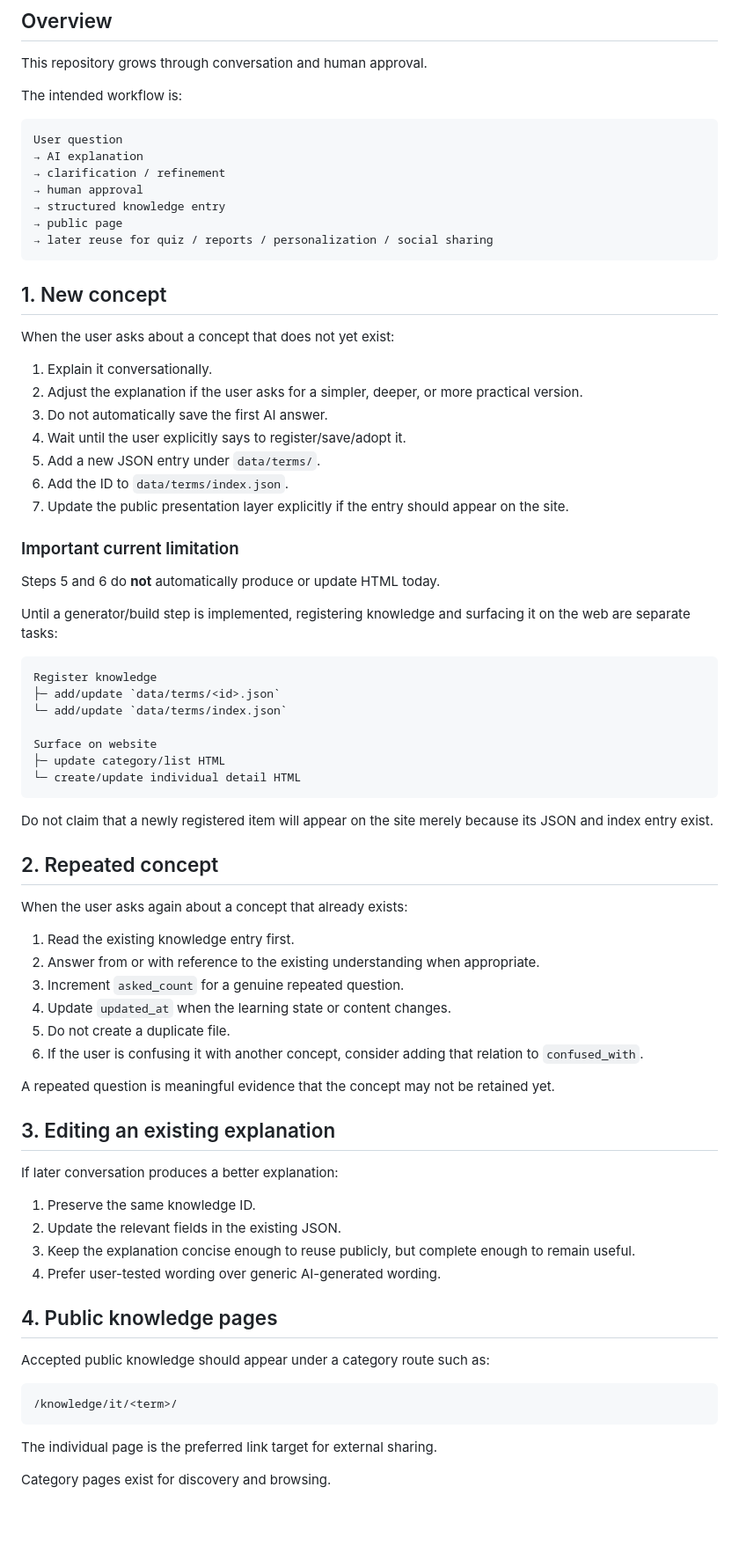
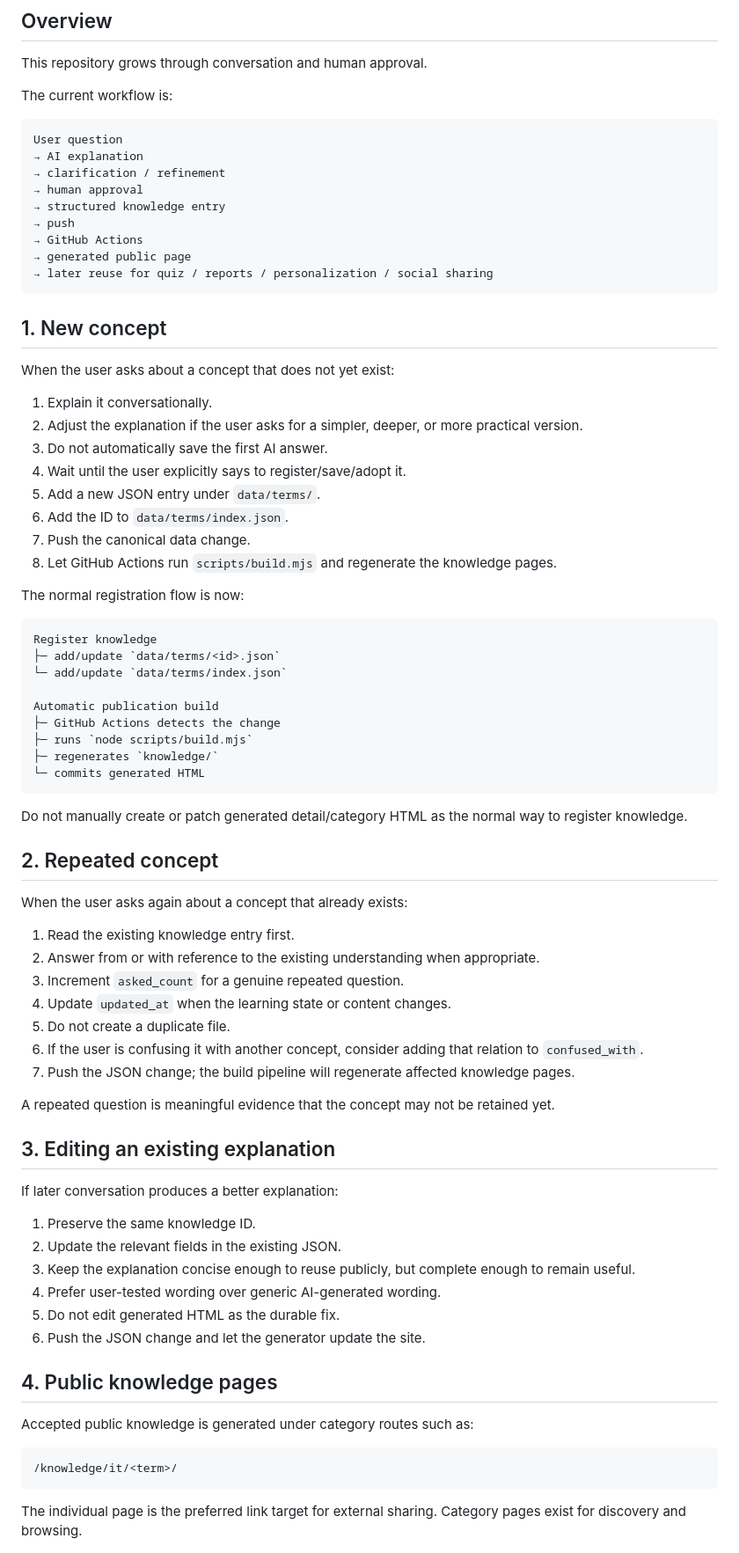
Before and after one commit to stellates/ignorance-driven-learning, a Markdown page: docs/workflow.md, the part around one of its changes. Shown at 88% size. GitHub-like rendering; blank space fills up the shorter version.

Commit message:
Update workflow for automatic page generation

````diff
--- a/docs/workflow.md
+++ b/docs/workflow.md
@@ -4,7 +4,7 @@
 
 This repository grows through conversation and human approval.
 
-The intended workflow is:
+The current workflow is:
 
 ```text
 User question
@@ -12,7 +12,9 @@ User question
 → clarification / refinement
 → human approval
 → structured knowledge entry
-→ public page
+→ push
+→ GitHub Actions
+→ generated public page
 → later reuse for quiz / reports / personalization / social sharing
 ```
 
@@ -26,25 +28,24 @@ When the user asks about a concept that does not yet exist:
 4. Wait until the user explicitly says to register/save/adopt it.
 5. Add a new JSON entry under `data/terms/`.
 6. Add the ID to `data/terms/index.json`.
-7. Update the public presentation layer explicitly if the entry should appear on the site.
+7. Push the canonical data change.
+8. Let GitHub Actions run `scripts/build.mjs` and regenerate the knowledge pages.
 
-### Important current limitation
-
-Steps 5 and 6 do **not** automatically produce or update HTML today.
-
-Until a generator/build step is implemented, registering knowledge and surfacing it on the web are separate tasks:
+The normal registration flow is now:
 
 ```text
 Register knowledge
 ├─ add/update `data/terms/<id>.json`
 └─ add/update `data/terms/index.json`
 
-Surface on website
-├─ update category/list HTML
-└─ create/update individual detail HTML
+Automatic publication build
+├─ GitHub Actions detects the change
+├─ runs `node scripts/build.mjs`
+├─ regenerates `knowledge/`
+└─ commits generated HTML
 ```
 
-Do not claim that a newly registered item will appear on the site merely because its JSON and index entry exist.
+Do not manually create or patch generated detail/category HTML as the normal way to register knowledge.
 
 ## 2. Repeated concept
 
@@ -56,6 +57,7 @@ When the user asks again about a concept that already exists:
 4. Update `updated_at` when the learning state or content changes.
 5. Do not create a duplicate file.
 6. If the user is confusing it with another concept, consider adding that relation to `confused_with`.
+7. Push the JSON change; the build pipeline will regenerate affected knowledge pages.
 
 A repeated question is meaningful evidence that the concept may not be retained yet.
 
@@ -67,16 +69,17 @@ If later conversation produces a better explanation:
 2. Update the relevant fields in the existing JSON.
 3. Keep the explanation concise enough to reuse publicly, but complete enough to remain useful.
 4. Prefer user-tested wording over generic AI-generated wording.
+5. Do not edit generated HTML as the durable fix.
+6. Push the JSON change and let the generator update the site.
 
 ## 4. Public knowledge pages
 
-Accepted public knowledge should appear under a category route such as:
+Accepted public knowledge is generated under category routes such as:
 
 ```text
 /knowledge/it/<term>/
 ```
 
 The individual page is the preferred link target for external sharing.
-
 Category pages exist for discovery and browsing.
 
````
Also changed, not shown: other parts of docs/workflow.md (+8 -1 lines).
